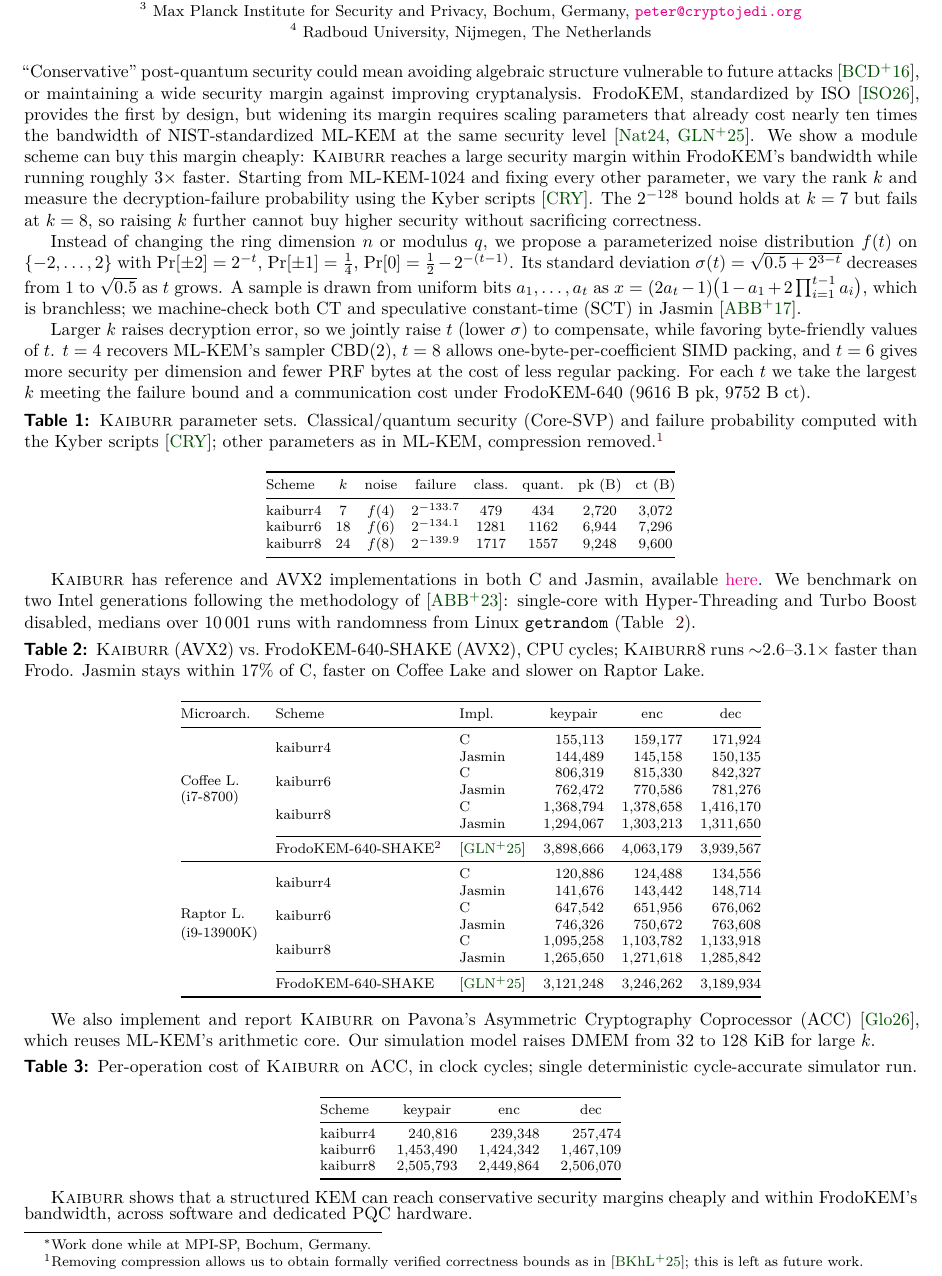
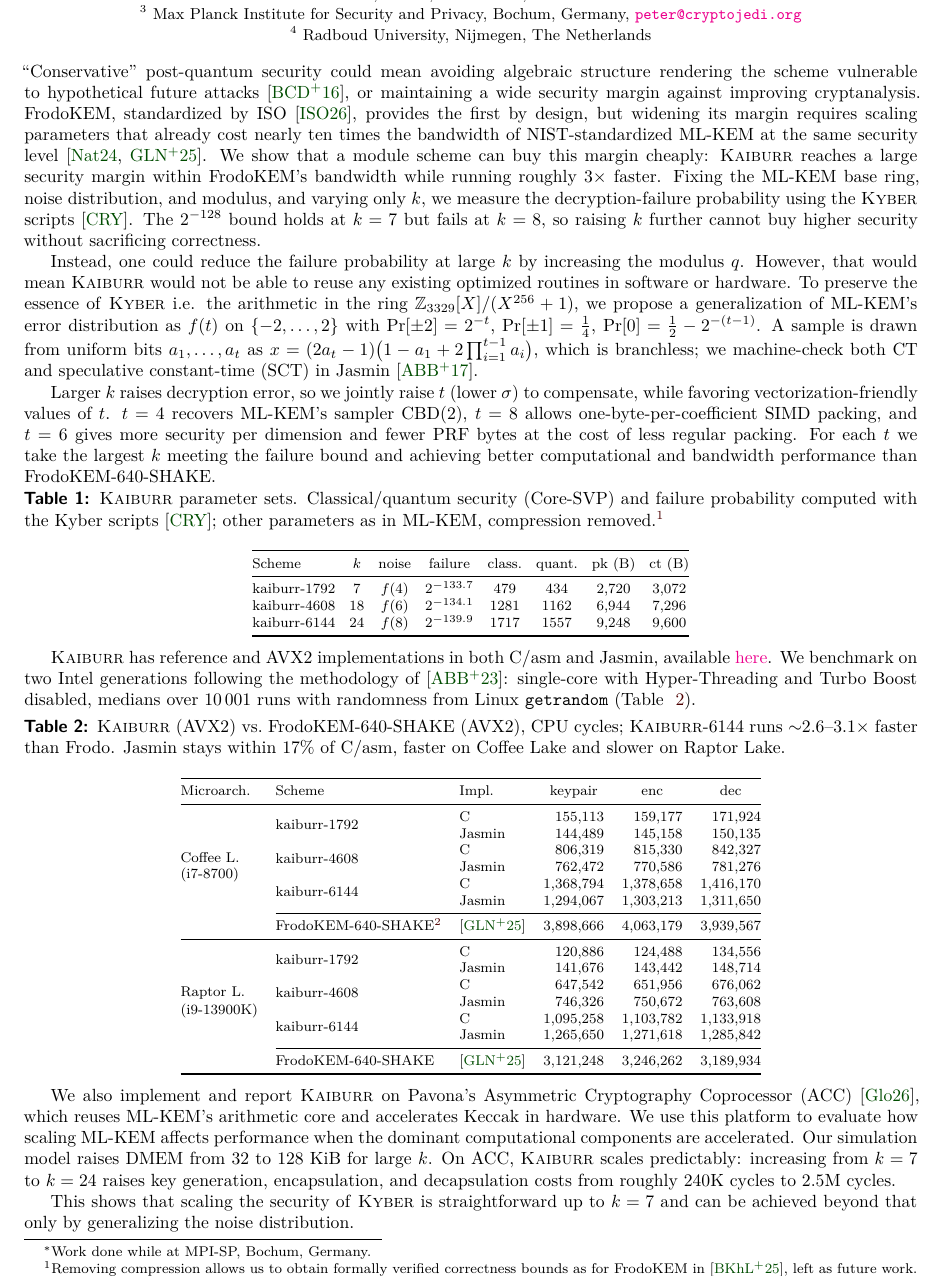
Before and after one commit to cryptojedi/kaiburr, a LaTeX document (poster/proposal/proposal.tex): part of page 1 of 2, cut so that both start at the same text. Compiled offline with XeLaTeX.

Commit message:
new version of the proposal

```diff
--- a/poster/proposal/proposal.tex
+++ b/poster/proposal/proposal.tex
@@ -50,22 +50,18 @@
 \maketitle
 
 \noindent
-``Conservative'' post-quantum security could mean avoiding algebraic structure vulnerable to future attacks \cite{takeoff}, or maintaining a wide security margin
-against improving cryptanalysis. FrodoKEM, standardized by ISO \cite{iso}, provides the first by design, but widening its margin requires scaling parameters that already cost nearly ten times the bandwidth of NIST-standardized ML-KEM at the same security level \cite{fips203, frodo}. We show
-a module scheme can buy this margin cheaply: \textsc{Kaiburr} reaches a large security margin within FrodoKEM's bandwidth while running roughly $3\times$ faster. Starting from ML-KEM-1024 and fixing every other parameter, we vary the rank $k$ and measure the decryption-failure probability using the Kyber scripts~\cite{kyber-estimates}. The $2^{-128}$ bound holds at $k=7$ but fails at $k=8$, so raising $k$ further cannot buy higher security without sacrificing correctness.
+``Conservative'' post-quantum security could mean avoiding algebraic structure rendering the scheme vulnerable to hypothetical future attacks \cite{takeoff}, or maintaining a wide security margin against improving cryptanalysis. FrodoKEM, standardized by ISO \cite{iso}, provides the first by design, but widening its margin requires scaling parameters that already cost nearly ten times the bandwidth of NIST-standardized ML-KEM at the same security level \cite{fips203, frodo}. We show that a module scheme can buy this margin cheaply: \textsc{Kaiburr} reaches a large security margin within FrodoKEM's bandwidth while running roughly $3\times$ faster. Fixing the ML-KEM base ring, noise distribution, and
+modulus, and varying only $k$, we measure the decryption-failure probability using the \textsc{Kyber} scripts~\cite{kyber-estimates}. The $2^{-128}$ bound holds at $k=7$ but fails at $k=8$, so raising $k$ further cannot buy higher security without sacrificing correctness.
 
-Instead of changing the ring dimension $n$ or modulus $q$, we propose a
-parameterized noise distribution $f(t)$ on $\{-2,\dots,2\}$ with
-$\Pr[\pm2]=2^{-t}$, $\Pr[\pm1]=\tfrac14$, $\Pr[0]=\tfrac12-2^{-(t-1)}$. Its
-standard deviation $\sigma(t)=\sqrt{0.5+2^{3-t}}$ decreases from $1$ to
-$\sqrt{0.5}$ as $t$ grows. A sample
+Instead, one could reduce the failure probability at large $k$ by increasing the modulus $q$. However, that would mean \textsc{Kaiburr} would not be able to reuse any existing optimized routines in software or hardware. To preserve the essence of \textsc{Kyber} i.e. the arithmetic in the ring $\mathbb{Z}_{3329}[X]/(X^{256}+1)$, we propose a generalization of ML-KEM's error distribution as $f(t)$ on $\{-2,\dots,2\}$ with
+$\Pr[\pm2]=2^{-t}$, $\Pr[\pm1]=\tfrac14$, $\Pr[0]=\tfrac12-2^{-(t-1)}$. A sample
 is drawn from uniform bits $a_1,\dots,a_t$ as
 $x=(2a_t-1)\bigl(1-a_1+2\textstyle\prod_{i=1}^{t-1}a_i\bigr)$, which is
 branchless; we machine-check both CT and speculative
 constant-time (SCT) in Jasmin \cite{jasmin}.
 
 Larger $k$ raises decryption error, so we jointly raise $t$ (lower $\sigma$)
-to compensate, while favoring byte-friendly values of $t$. $t=4$ recovers ML-KEM's sampler $\mathrm{CBD}(2)$, $t=8$ allows one-byte-per-coefficient SIMD packing, and $t=6$ gives more security per dimension and fewer PRF bytes at the cost of less regular packing. For each $t$ we take the largest $k$ meeting the failure bound and a communication cost under FrodoKEM-640 (9616 B pk, 9752 B ct).
+to compensate, while favoring vectorization-friendly values of $t$. $t=4$ recovers ML-KEM's sampler $\mathrm{CBD}(2)$, $t=8$ allows one-byte-per-coefficient SIMD packing, and $t=6$ gives more security per dimension and fewer PRF bytes at the cost of less regular packing. For each $t$ we take the largest $k$ meeting the failure bound and achieving better computational and bandwidth performance than FrodoKEM-640-SHAKE.
 
 \begin{table}[H]
   \centering
@@ -80,22 +76,22 @@ to compensate, while favoring byte-friendly values of $t$. $t=4$ recovers ML-KEM
     \toprule
     Scheme & $k$ & noise & failure & {class.} & {quant.} & {pk (B)} & {ct (B)} \\
     \midrule
-    kaiburr4 & 7  & $f(4)$ & $2^{-133.7}$ & {479} & {434} & 2720 & 3072 \\
-    kaiburr6 & 18 & $f(6)$ & $2^{-134.1}$ & {1281} & {1162} & 6944 & 7296 \\
-    kaiburr8 & 24 & $f(8)$ & $2^{-139.9}$ & {1717} & {1557} & 9248 & 9600 \\
+    kaiburr-1792 & 7  & $f(4)$ & $2^{-133.7}$ & {479} & {434} & 2720 & 3072 \\
+    kaiburr-4608 & 18 & $f(6)$ & $2^{-134.1}$ & {1281} & {1162} & 6944 & 7296 \\
+    kaiburr-6144 & 24 & $f(8)$ & $2^{-139.9}$ & {1717} & {1557} & 9248 & 9600 \\
     \bottomrule
   \end{tabular}
 \end{table}
 
-\footnotetext{Removing compression allows us to obtain formally verified correctness bounds as in \cite{bound}; this is left as future work.}
+\footnotetext{Removing compression allows us to obtain formally verified correctness bounds as for FrodoKEM in \cite{bound}, left as future work.}
 
-\textsc{Kaiburr} has reference and AVX2 implementations in both C and Jasmin, available \href{https://github.com/cryptojedi/kaiburr}{here}. We benchmark on two Intel generations following the methodology of \cite{epiv}: single-core with Hyper-Threading and Turbo Boost disabled, medians over \num{10001} runs with randomness from Linux \texttt{getrandom} (Table ~\ref{tab:kaiburr-cycles}).
+\textsc{Kaiburr} has reference and AVX2 implementations in both C/asm and Jasmin, available \href{https://github.com/cryptojedi/kaiburr}{here}. We benchmark on two Intel generations following the methodology of \cite{epiv}: single-core with Hyper-Threading and Turbo Boost disabled, medians over \num{10001} runs with randomness from Linux \texttt{getrandom} (Table ~\ref{tab:kaiburr-cycles}).
 \begin{table}[H]
   \centering
   \footnotesize
   \setlength{\tabcolsep}{5pt}
 \caption{\textsc{Kaiburr} (AVX2) vs.\ FrodoKEM-640-SHAKE (AVX2), CPU cycles;
-  \textsc{Kaiburr}8 runs ${\sim}2.6$--$3.1\times$ faster than Frodo. Jasmin stays within 17\% of C, faster on Coffee Lake and slower on Raptor Lake.}
+  \textsc{Kaiburr}-6144 runs ${\sim}2.6$--$3.1\times$ faster than Frodo. Jasmin stays within 17\% of C/asm, faster on Coffee Lake and slower on Raptor Lake.}
   \label{tab:kaiburr-cycles}
   \sisetup{group-separator={,}, group-minimum-digits=4}
   \begin{tabular}{@{}lll
@@ -106,26 +102,26 @@ to compensate, while favoring byte-friendly values of $t$. $t=4$ recovers ML-KEM
     Microarch. & Scheme & Impl. & {keypair} & {enc} & {dec} \\
     \midrule
     \multirow{7}{*}{\shortstack[l]{Coffee L.\\(i7-8700)}}
-      & \multirow{2}{*}{kaiburr4}
+      & \multirow{2}{*}{kaiburr-1792}
         & C      & 155113  & 159177  & 171924  \\
       & & Jasmin & 144489  & 145158  & 150135  \\
-      & \multirow{2}{*}{kaiburr6}
+      & \multirow{2}{*}{kaiburr-4608}
         & C      & 806319  & 815330  & 842327  \\
       & & Jasmin & 762472  & 770586  & 781276  \\
-      & \multirow{2}{*}{kaiburr8}
+      & \multirow{2}{*}{kaiburr-6144}
         & C      & 1368794 & 1378658 & 1416170 \\
       & & Jasmin & 1294067 & 1303213 & 1311650 \\
     \cmidrule(l){2-6}
 & FrodoKEM-640-SHAKE\footnotemark & \cite{frodo} & 3898666 & 4063179 & 3939567 \\
 \midrule
     \multirow{7}{*}{\shortstack[l]{Raptor L.\\(i9-13900K)}}
-      & \multirow{2}{*}{kaiburr4}
+      & \multirow{2}{*}{kaiburr-1792}
         & C      & 120886  & 124488  & 134556  \\
       & & Jasmin & 141676  & 143442  & 148714  \\
-      & \multirow{2}{*}{kaiburr6}
+      & \multirow{2}{*}{kaiburr-4608}
         & C      & 647542  & 651956  & 676062  \\
       & & Jasmin & 746326  & 750672  & 763608  \\
-      & \multirow{2}{*}{kaiburr8}
+      & \multirow{2}{*}{kaiburr-6144}
         & C      & 1095258 & 1103782 & 1133918 \\
       & & Jasmin & 1265650 & 1271618 & 1285842 \\
     \cmidrule(l){2-6}
@@ -137,28 +133,17 @@ to compensate, while favoring byte-friendly values of $t$. $t=4$ recovers ML-KEM
 to take the median of \num{10001} runs for consistency.}
 
 We also implement and report \textsc{Kaiburr} on Pavona's Asymmetric
-Cryptography Coprocessor (ACC)~\cite{pavona}, which reuses ML-KEM's arithmetic core. Our simulation model raises DMEM from 32 to 128~KiB for large $k$.
-\begin{table}[H]
-  \centering
-  \footnotesize
-  \setlength{\tabcolsep}{6pt}
-  \renewcommand{\arraystretch}{0.95}
-\caption{Per-operation cost of \textsc{Kaiburr} on ACC, in clock cycles; single deterministic cycle-accurate simulator run.}\label{tab:kaiburr-acc}
-  \sisetup{group-separator={,}, group-minimum-digits=4}
-  \begin{tabular}{@{}l
-      S[table-format=7.0]
-      S[table-format=7.0]
-      S[table-format=7.0]@{}}
-    \toprule
-    Scheme & {keypair} & {enc} & {dec} \\
-    \midrule
-    kaiburr4 &  240816 &  239348 &  257474 \\
-    kaiburr6 & 1453490 & 1424342 & 1467109 \\
-    kaiburr8 & 2505793 & 2449864 & 2506070 \\
-    \bottomrule
-  \end{tabular}
-\end{table}
-\textsc{Kaiburr} shows that a structured KEM can reach conservative security margins cheaply and within FrodoKEM's bandwidth, across software and dedicated PQC hardware.
+Cryptography Coprocessor (ACC)~\cite{pavona}, which reuses ML-KEM's
+arithmetic core and accelerates Keccak in hardware. We use this platform to
+evaluate how scaling ML-KEM affects performance when the dominant
+computational components are accelerated. Our simulation model raises
+DMEM from 32 to 128~KiB for large $k$. On ACC, \textsc{Kaiburr} scales
+predictably: increasing from $k=7$ to $k=24$ raises
+key generation, encapsulation, and decapsulation costs from roughly $240$K
+cycles to $2.5$M cycles.
+
+This shows that scaling the security of \textsc{Kyber} is straightforward up to $k=7$ and can be achieved beyond that only by generalizing the noise distribution.
+
 {\footnotesize
 \bibliographystyle{alpha}
 \bibliography{proposal}
```
